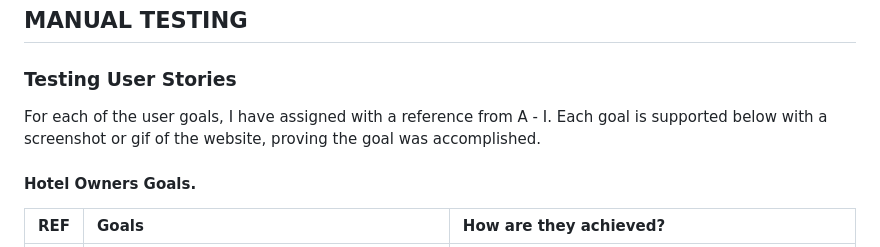
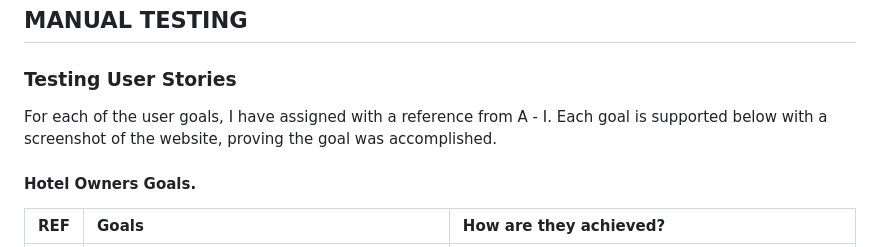
Before and after one commit to Al3x-G/GM-RockClimbing, a Markdown page: testing.md, the part around one of its changes. GitHub-like rendering.

Commit message:
fix typos

```diff
--- a/testing.md
+++ b/testing.md
@@ -86,7 +86,7 @@ I have tested all the website pages with lighthouse using the chrome developer t
 
 ### Testing User Stories
 
-For each of the user goals, I have assigned with a reference from A - I. Each goal is supported below with a screenshot or gif of the website, proving the goal was accomplished.
+For each of the user goals, I have assigned with a reference from A - I. Each goal is supported below with a screenshot of the website, proving the goal was accomplished.
 
 #### Hotel Owners Goals.
 
```
Also changed, not shown: other parts of testing.md (+1 -1 lines).
